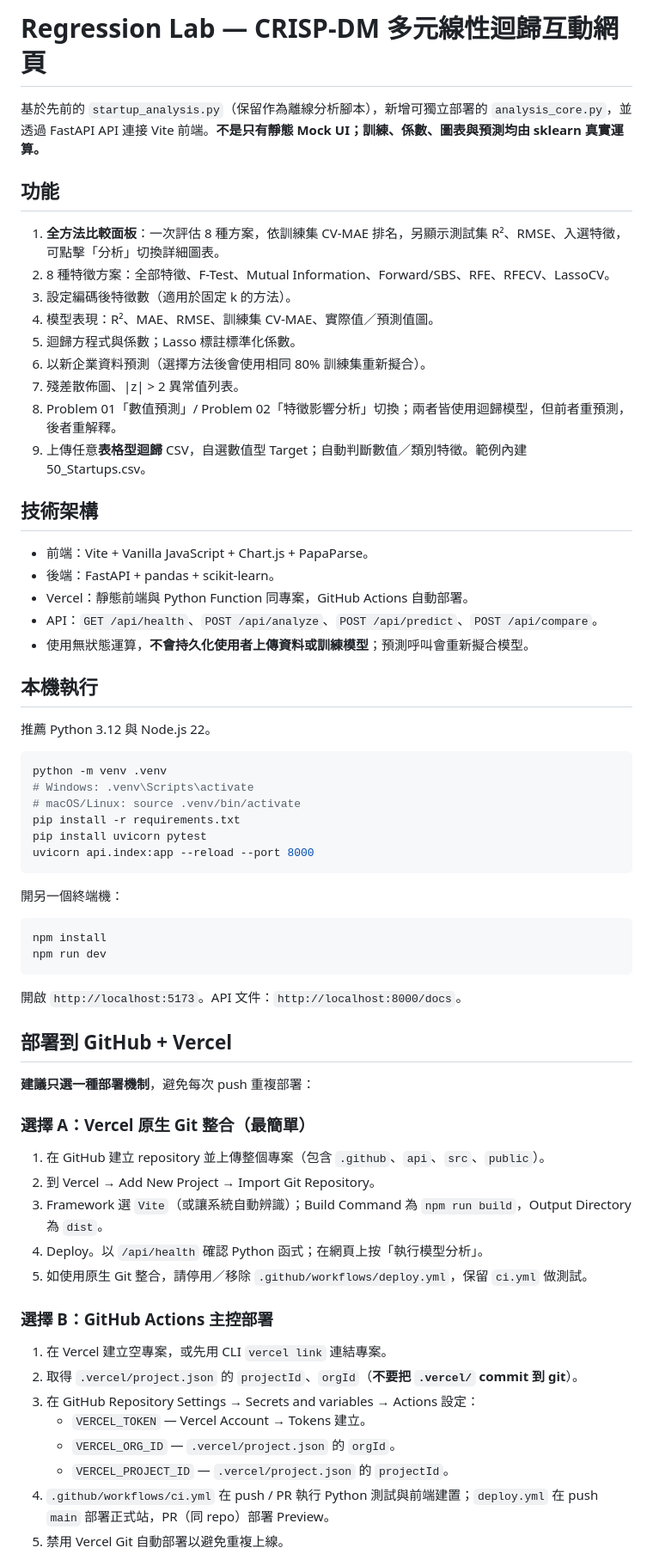
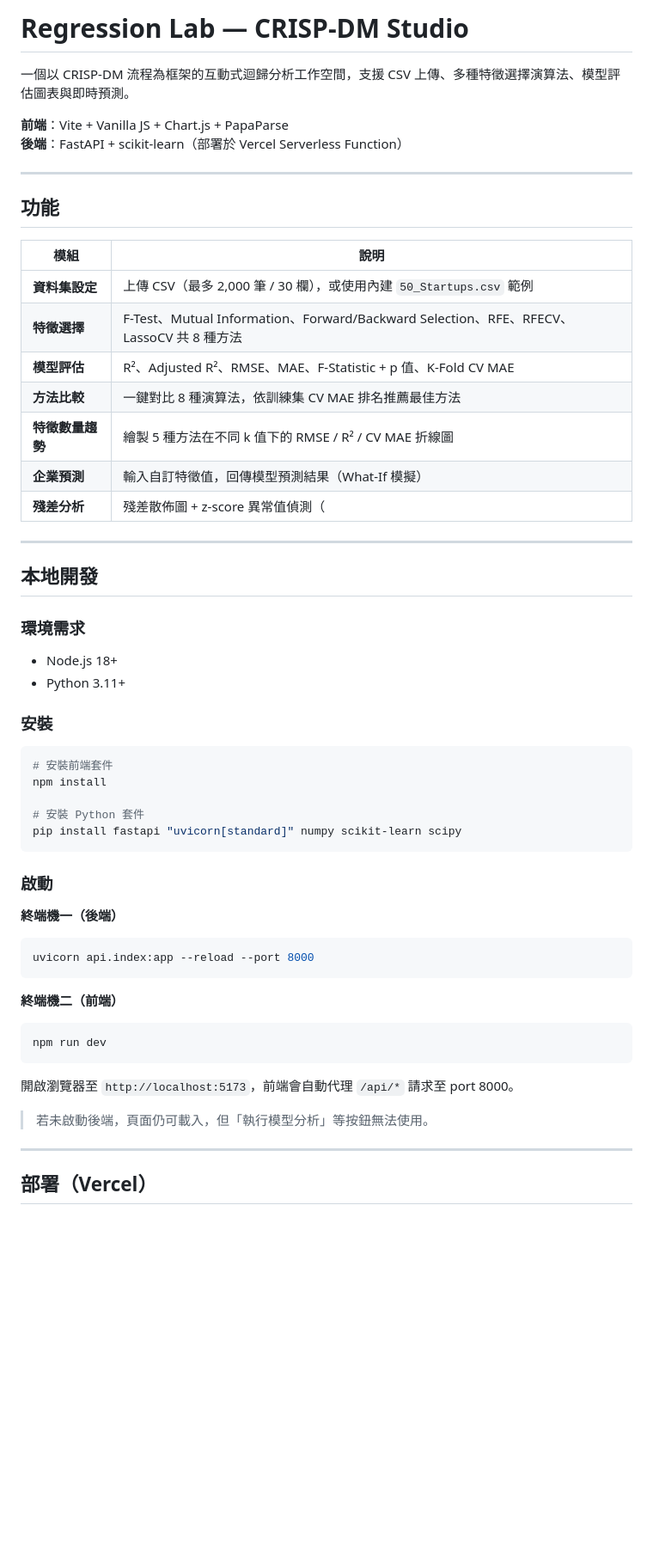
Before and after one commit to cyrtz/L5V2, a Markdown page: README.md, the part around one of its changes. Shown at 86% size. Drawn GitHub-style; blank space fills up the shorter version.

Commit message:
docs: 更新 readme

````diff
--- a/README.md
+++ b/README.md
@@ -1,69 +1,62 @@
-# Regression Lab — CRISP-DM 多元線性迴歸互動網頁
+# Regression Lab — CRISP-DM Studio
 
-基於先前的 `startup_analysis.py`（保留作為離線分析腳本），新增可獨立部署的 `analysis_core.py`，並透過 FastAPI API 連接 Vite 前端。**不是只有靜態 Mock UI；訓練、係數、圖表與預測均由 sklearn 真實運算。**
+一個以 CRISP-DM 流程為框架的互動式迴歸分析工作空間，支援 CSV 上傳、多種特徵選擇演算法、模型評估圖表與即時預測。
+
+**前端**：Vite + Vanilla JS + Chart.js + PapaParse
+**後端**：FastAPI + scikit-learn（部署於 Vercel Serverless Function）
+
+---
 
 ## 功能
 
-1. **全方法比較面板**：一次評估 8 種方案，依訓練集 CV-MAE 排名，另顯示測試集 R²、RMSE、入選特徵，可點擊「分析」切換詳細圖表。
-2. 8 種特徵方案：全部特徵、F-Test、Mutual Information、Forward/SBS、RFE、RFECV、LassoCV。
-3. 設定編碼後特徵數（適用於固定 k 的方法）。
-3. 模型表現：R²、MAE、RMSE、訓練集 CV-MAE、實際值／預測值圖。
-4. 迴歸方程式與係數；Lasso 標註標準化係數。
-5. 以新企業資料預測（選擇方法後會使用相同 80% 訓練集重新擬合）。
-6. 殘差散佈圖、|z| > 2 異常值列表。
-7. Problem 01「數值預測」/ Problem 02「特徵影響分析」切換；兩者皆使用迴歸模型，但前者重預測，後者重解釋。
-8. 上傳任意**表格型迴歸** CSV，自選數值型 Target；自動判斷數值／類別特徵。範例內建 50_Startups.csv。
+| 模組 | 說明 |
+|------|------|
+| **資料集設定** | 上傳 CSV（最多 2,000 筆 / 30 欄），或使用內建 `50_Startups.csv` 範例 |
+| **特徵選擇** | F-Test、Mutual Information、Forward/Backward Selection、RFE、RFECV、LassoCV 共 8 種方法 |
+| **模型評估** | R²、Adjusted R²、RMSE、MAE、F-Statistic + p 值、K-Fold CV MAE |
+| **方法比較** | 一鍵對比 8 種演算法，依訓練集 CV MAE 排名推薦最佳方法 |
+| **特徵數量趨勢** | 繪製 5 種方法在不同 k 值下的 RMSE / R² / CV MAE 折線圖 |
+| **企業預測** | 輸入自訂特徵值，回傳模型預測結果（What-If 模擬） |
+| **殘差分析** | 殘差散佈圖 + z-score 異常值偵測（|z| > 2） |
 
-## 技術架構
+---
 
-- 前端：Vite + Vanilla JavaScript + Chart.js + PapaParse。
-- 後端：FastAPI + pandas + scikit-learn。
-- Vercel：靜態前端與 Python Function 同專案，GitHub Actions 自動部署。
-- API：`GET /api/health`、`POST /api/analyze`、`POST /api/predict`、`POST /api/compare`。
-- 使用無狀態運算，**不會持久化使用者上傳資料或訓練模型**；預測呼叫會重新擬合模型。
+## 本地開發
 
-## 本機執行
+### 環境需求
 
-推薦 Python 3.12 與 Node.js 22。
+- Node.js 18+
+- Python 3.11+
+
+### 安裝
 
 ```bash
-python -m venv .venv
-# Windows: .venv\Scripts\activate
-# macOS/Linux: source .venv/bin/activate
-pip install -r requirements.txt
-pip install uvicorn pytest
+# 安裝前端套件
+npm install
+
+# 安裝 Python 套件
+pip install fastapi "uvicorn[standard]" numpy scikit-learn scipy
+```
+
+### 啟動
+
+**終端機一（後端）**
+
+```bash
 uvicorn api.index:app --reload --port 8000
 ```
 
-開另一個終端機：
+**終端機二（前端）**
 
 ```bash
-npm install
 npm run dev
 ```
 
-開啟 `http://localhost:5173`。API 文件：`http://localhost:8000/docs`。
+開啟瀏覽器至 `http://localhost:5173`，前端會自動代理 `/api/*` 請求至 port 8000。
 
-## 部署到 GitHub + Vercel
+> 若未啟動後端，頁面仍可載入，但「執行模型分析」等按鈕無法使用。
 
-**建議只選一種部署機制**，避免每次 push 重複部署：
+---
 
-### 選擇 A：Vercel 原生 Git 整合（最簡單）
+## 部署（Vercel）
 
-1. 在 GitHub 建立 repository 並上傳整個專案（包含 `.github`、`api`、`src`、`public`）。
-2. 到 Vercel → Add New Project → Import Git Repository。
-3. Framework 選 `Vite`（或讓系統自動辨識）；Build Command 為 `npm run build`，Output Directory 為 `dist`。
-4. Deploy。以 `/api/health` 確認 Python 函式；在網頁上按「執行模型分析」。
-5. 如使用原生 Git 整合，請停用／移除 `.github/workflows/deploy.yml`，保留 `ci.yml` 做測試。
-
-### 選擇 B：GitHub Actions 主控部署
-
-1. 在 Vercel 建立空專案，或先用 CLI `vercel link` 連結專案。
-2. 取得 `.vercel/project.json` 的 `projectId`、`orgId`（**不要把 `.vercel/` commit 到 git**）。
-3. 在 GitHub Repository Settings → Secrets and variables → Actions 設定：
-   - `VERCEL_TOKEN` — Vercel Account → Tokens 建立。
-   - `VERCEL_ORG_ID` — `.vercel/project.json` 的 `orgId`。
-   - `VERCEL_PROJECT_ID` — `.vercel/project.json` 的 `projectId`。
-4. `.github/workflows/ci.yml` 在 push / PR 執行 Python 測試與前端建置；`deploy.yml` 在 push `main` 部署正式站，PR（同 repo）部署 Preview。
-5. 禁用 Vercel Git 自動部署以避免重複上線。
-
````
Also changed, not shown: other parts of README.md (+57 -36 lines).
